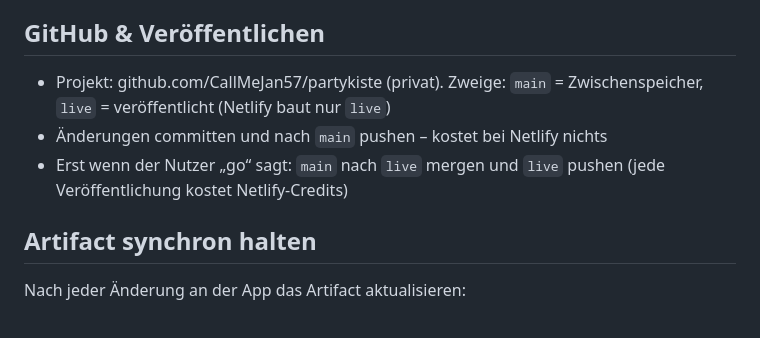
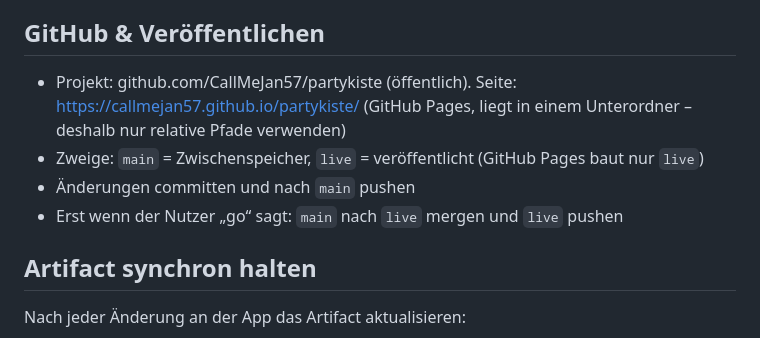
Before and after one commit to CallMeJan57/partykiste, a Markdown page: CLAUDE.md, the part around the change. Rendered like a GitHub page.

Commit message:
CLAUDE.md: Veröffentlichung läuft jetzt über GitHub Pages
Co-Authored-By: Claude Opus 5.5 <noreply@anthropic.com>

```diff
--- a/CLAUDE.md
+++ b/CLAUDE.md
@@ -20,9 +20,10 @@ Lokal starten: `python3 tools/serve.py` (wie `python3 -m http.server 8000`, aber
 - `tools/schaetz-bilder.py` – erzeugt `js/games/schaetzen/images.js` aus den `image`-Feldern in `questions.js` (nutzt die Wikipedia-Abfragen aus `kmk-bilder.py`); nach Änderungen an den Bildern erneut ausführen und die Bilder kurz sichten (SVG-Grafiken sind oft unbrauchbar).
 
 ## GitHub & Veröffentlichen
-- Projekt: github.com/CallMeJan57/partykiste (privat). Zweige: `main` = Zwischenspeicher, `live` = veröffentlicht (Netlify baut nur `live`)
-- Änderungen committen und nach `main` pushen – kostet bei Netlify nichts
-- Erst wenn der Nutzer „go“ sagt: `main` nach `live` mergen und `live` pushen (jede Veröffentlichung kostet Netlify-Credits)
+- Projekt: github.com/CallMeJan57/partykiste (öffentlich). Seite: https://callmejan57.github.io/partykiste/ (GitHub Pages, liegt in einem Unterordner – deshalb nur relative Pfade verwenden)
+- Zweige: `main` = Zwischenspeicher, `live` = veröffentlicht (GitHub Pages baut nur `live`)
+- Änderungen committen und nach `main` pushen
+- Erst wenn der Nutzer „go“ sagt: `main` nach `live` mergen und `live` pushen
 
 ## Artifact synchron halten
 Nach jeder Änderung an der App das Artifact aktualisieren:
```
